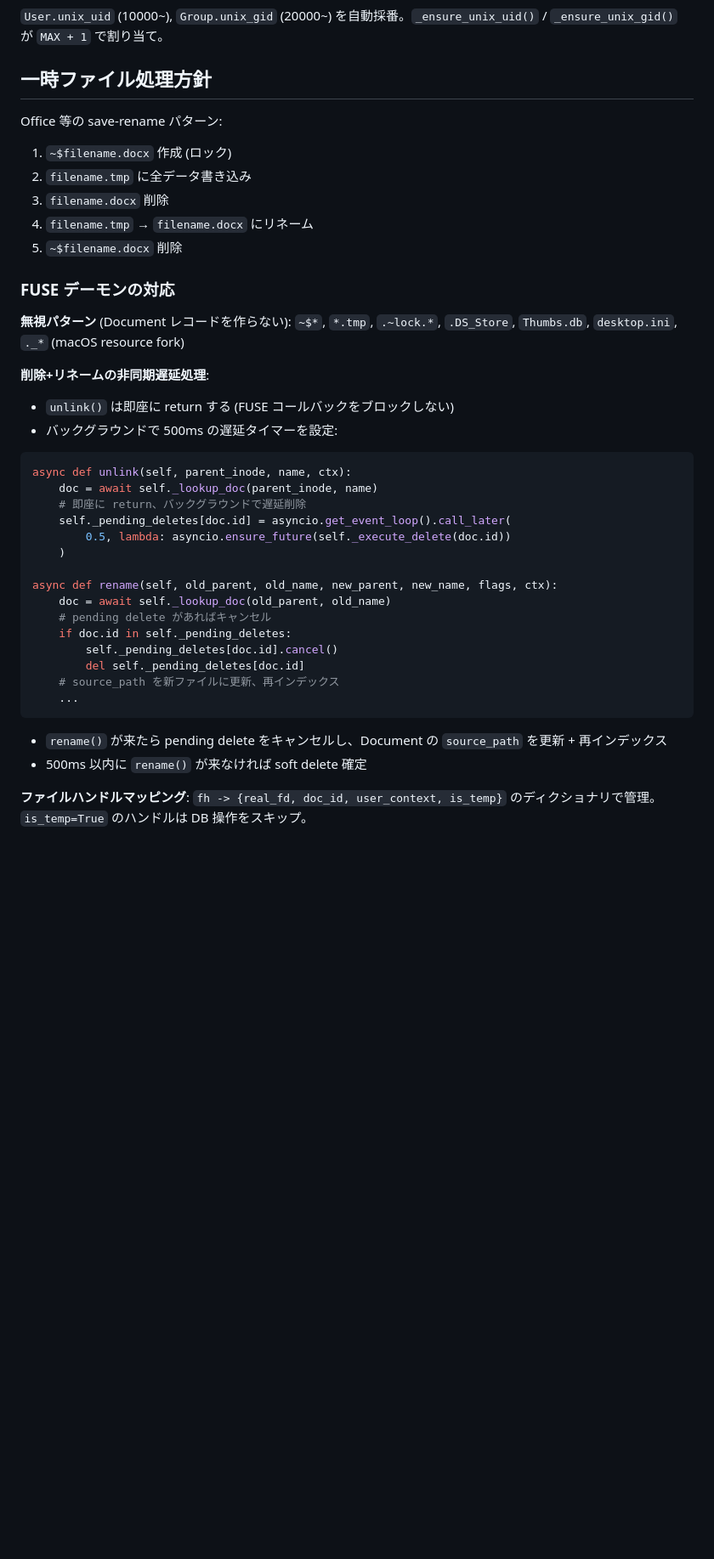
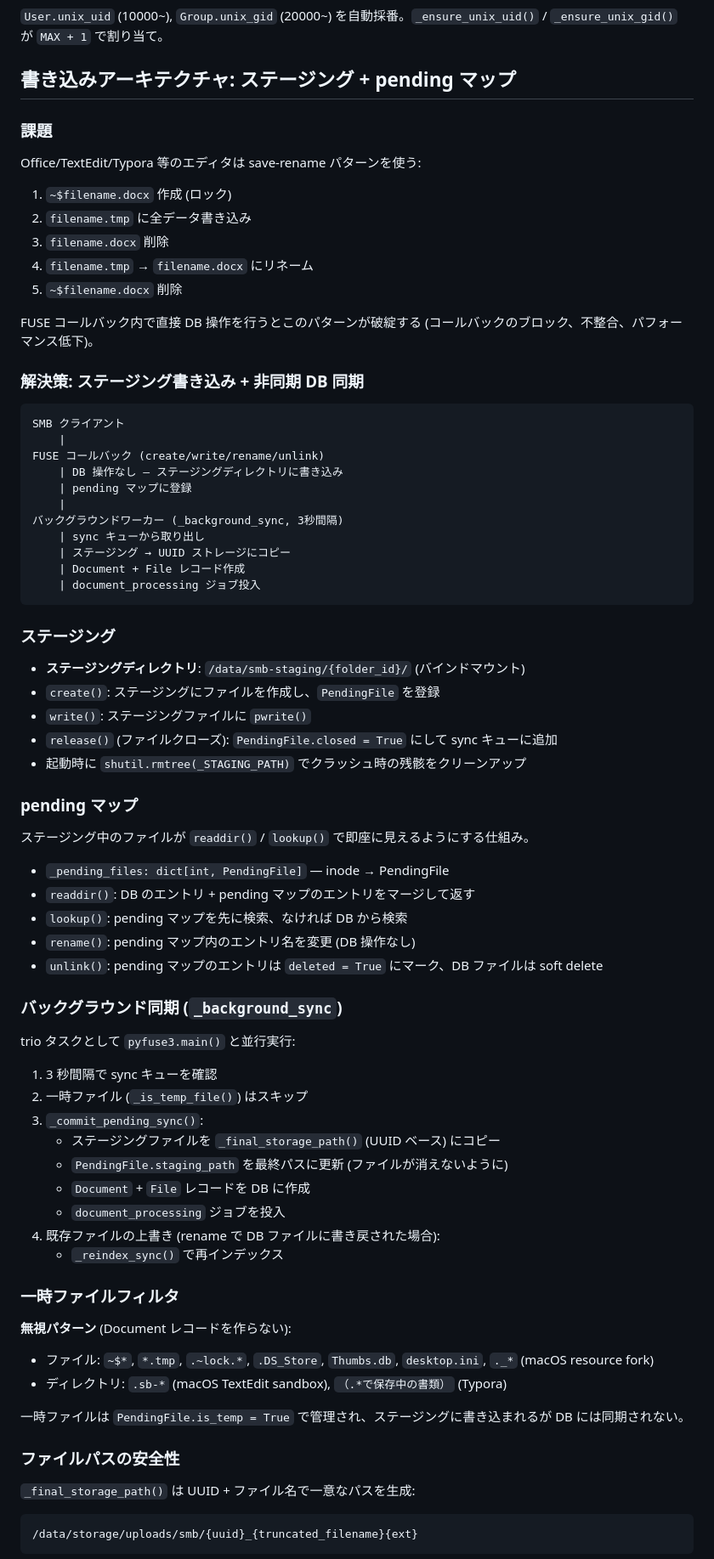
Before and after one commit to sakuranaga/local-ai-search, a Markdown page: docs/smb-fuse.md, the part around one of its changes. Shown at 85% size. Drawn GitHub-style; blank space fills up the shorter version.

````diff
--- a/docs/smb-fuse.md
+++ b/docs/smb-fuse.md
@@ -320,9 +319,11 @@ admin ユーザーは 2 重に保護:
 
 `User.unix_uid` (10000~), `Group.unix_gid` (20000~) を自動採番。`_ensure_unix_uid()` / `_ensure_unix_gid()` が `MAX + 1` で割り当て。
 
-## 一時ファイル処理方針
+## 書き込みアーキテクチャ: ステージング + pending マップ
 
-Office 等の save-rename パターン:
+### 課題
+
+Office/TextEdit/Typora 等のエディタは save-rename パターンを使う:
 
 1. `~$filename.docx` 作成 (ロック)
 2. `filename.tmp` に全データ書き込み
@@ -330,34 +331,70 @@ Office 等の save-rename パターン:
 4. `filename.tmp` → `filename.docx` にリネーム
 5. `~$filename.docx` 削除
 
-### FUSE デーモンの対応
+FUSE コールバック内で直接 DB 操作を行うとこのパターンが破綻する (コールバックのブロック、不整合、パフォーマンス低下)。
 
-**無視パターン** (Document レコードを作らない): `~$*`, `*.tmp`, `.~lock.*`, `.DS_Store`, `Thumbs.db`, `desktop.ini`, `._*` (macOS resource fork)
+### 解決策: ステージング書き込み + 非同期 DB 同期
 
-**削除+リネームの非同期遅延処理**:
-
-- `unlink()` は即座に return する (FUSE コールバックをブロックしない)
-- バックグラウンドで 500ms の遅延タイマーを設定:
-
-```python
-async def unlink(self, parent_inode, name, ctx):
-    doc = await self._lookup_doc(parent_inode, name)
-    # 即座に return、バックグラウンドで遅延削除
-    self._pending_deletes[doc.id] = asyncio.get_event_loop().call_later(
-        0.5, lambda: asyncio.ensure_future(self._execute_delete(doc.id))
-    )
-
-async def rename(self, old_parent, old_name, new_parent, new_name, flags, ctx):
-    doc = await self._lookup_doc(old_parent, old_name)
-    # pending delete があればキャンセル
-    if doc.id in self._pending_deletes:
-        self._pending_deletes[doc.id].cancel()
-        del self._pending_deletes[doc.id]
-    # source_path を新ファイルに更新、再インデックス
-    ...
+```
+SMB クライアント
+    |
+FUSE コールバック (create/write/rename/unlink)
+    | DB 操作なし — ステージングディレクトリに書き込み
+    | pending マップに登録
+    |
+バックグラウンドワーカー (_background_sync, 3秒間隔)
+    | sync キューから取り出し
+    | ステージング → UUID ストレージにコピー
+    | Document + File レコード作成
+    | document_processing ジョブ投入
 ```
 
-- `rename()` が来たら pending delete をキャンセルし、Document の `source_path` を更新 + 再インデックス
-- 500ms 以内に `rename()` が来なければ soft delete 確定
+### ステージング
 
-**ファイルハンドルマッピング**: `fh -> {real_fd, doc_id, user_context, is_temp}` のディクショナリで管理。`is_temp=True` のハンドルは DB 操作をスキップ。
+- **ステージングディレクトリ**: `/data/smb-staging/{folder_id}/` (バインドマウント)
+- `create()`: ステージングにファイルを作成し、`PendingFile` を登録
+- `write()`: ステージングファイルに `pwrite()`
+- `release()` (ファイルクローズ): `PendingFile.closed = True` にして sync キューに追加
+- 起動時に `shutil.rmtree(_STAGING_PATH)` でクラッシュ時の残骸をクリーンアップ
+
+### pending マップ
+
+ステージング中のファイルが `readdir()` / `lookup()` で即座に見えるようにする仕組み。
+
+- `_pending_files: dict[int, PendingFile]` — inode → PendingFile
+- `readdir()`: DB のエントリ + pending マップのエントリをマージして返す
+- `lookup()`: pending マップを先に検索、なければ DB から検索
+- `rename()`: pending マップ内のエントリ名を変更 (DB 操作なし)
+- `unlink()`: pending マップのエントリは `deleted = True` にマーク、DB ファイルは soft delete
+
+### バックグラウンド同期 (`_background_sync`)
+
+trio タスクとして `pyfuse3.main()` と並行実行:
+
+1. 3 秒間隔で sync キューを確認
+2. 一時ファイル (`_is_temp_file()`) はスキップ
+3. `_commit_pending_sync()`:
+   - ステージングファイルを `_final_storage_path()` (UUID ベース) にコピー
+   - `PendingFile.staging_path` を最終パスに更新 (ファイルが消えないように)
+   - `Document` + `File` レコードを DB に作成
+   - `document_processing` ジョブを投入
+4. 既存ファイルの上書き (rename で DB ファイルに書き戻された場合):
+   - `_reindex_sync()` で再インデックス
+
+### 一時ファイルフィルタ
+
+**無視パターン** (Document レコードを作らない):
+
+- ファイル: `~$*`, `*.tmp`, `.~lock.*`, `.DS_Store`, `Thumbs.db`, `desktop.ini`, `._*` (macOS resource fork)
+- ディレクトリ: `.sb-*` (macOS TextEdit sandbox), `（.*で保存中の書類）` (Typora)
+
+一時ファイルは `PendingFile.is_temp = True` で管理され、ステージングに書き込まれるが DB には同期されない。
+
+### ファイルパスの安全性
+
+`_final_storage_path()` は UUID + ファイル名で一意なパスを生成:
+
+```
+/data/storage/uploads/smb/{uuid}_{truncated_filename}{ext}
+```
+
````
Also changed, not shown: other parts of docs/smb-fuse.md (+124 -150 lines), README.md (+2 -4 lines), README_ja.md (+2 -4 lines).
